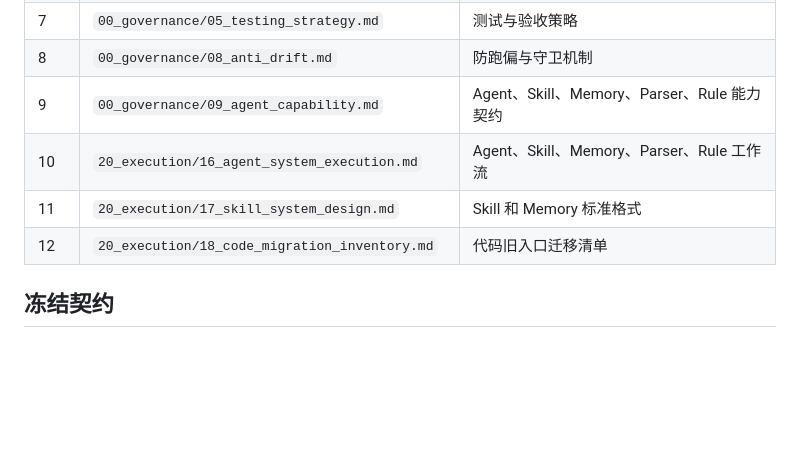
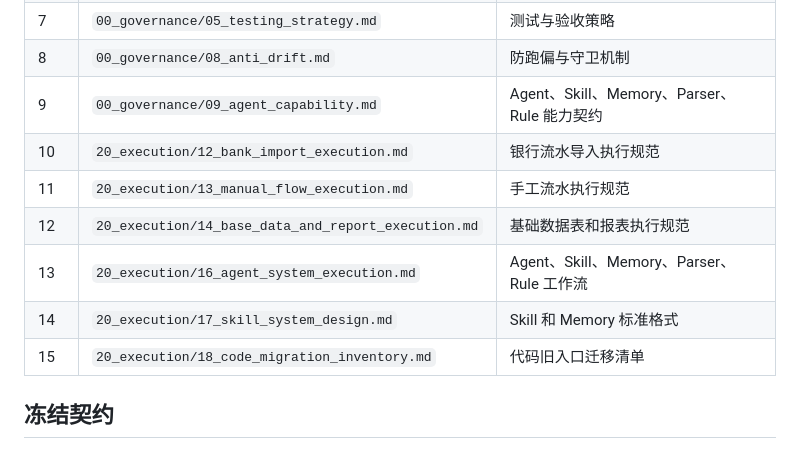
Before and after one commit to maple192600-LI/zhangfangxiansheng, a Markdown page: docs/README.md, the part around the change. Drawn GitHub-style; blank space fills up the shorter version.

Commit message:
docs: align report execution authority

```diff
--- a/docs/README.md
+++ b/docs/README.md
@@ -17,9 +17,12 @@
 | 7 | `00_governance/05_testing_strategy.md` | 测试与验收策略 |
 | 8 | `00_governance/08_anti_drift.md` | 防跑偏与守卫机制 |
 | 9 | `00_governance/09_agent_capability.md` | Agent、Skill、Memory、Parser、Rule 能力契约 |
-| 10 | `20_execution/16_agent_system_execution.md` | Agent、Skill、Memory、Parser、Rule 工作流 |
-| 11 | `20_execution/17_skill_system_design.md` | Skill 和 Memory 标准格式 |
-| 12 | `20_execution/18_code_migration_inventory.md` | 代码旧入口迁移清单 |
+| 10 | `20_execution/12_bank_import_execution.md` | 银行流水导入执行规范 |
+| 11 | `20_execution/13_manual_flow_execution.md` | 手工流水执行规范 |
+| 12 | `20_execution/14_base_data_and_report_execution.md` | 基础数据表和报表执行规范 |
+| 13 | `20_execution/16_agent_system_execution.md` | Agent、Skill、Memory、Parser、Rule 工作流 |
+| 14 | `20_execution/17_skill_system_design.md` | Skill 和 Memory 标准格式 |
+| 15 | `20_execution/18_code_migration_inventory.md` | 代码旧入口迁移清单 |
 
 ## 冻结契约
 
```
Also changed, not shown: AGENTS.md (+6 -3 lines), docs/20_execution/14_base_data_and_report_execution.md (+95 -137 lines).
